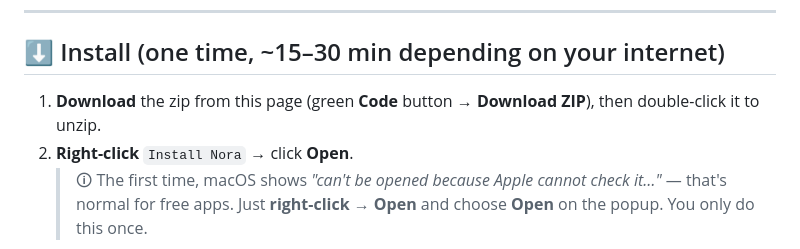
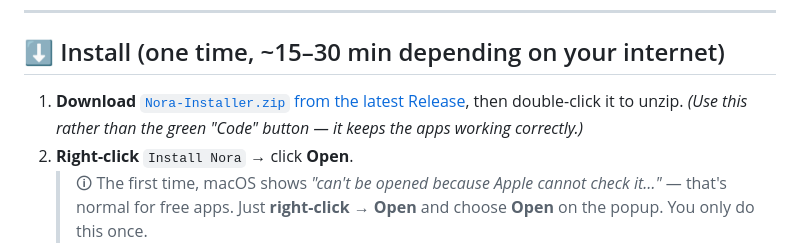
Before and after one commit to Ducknac999/Nora, a Markdown page: README.md, the part around the change. Drawn GitHub-style.

Commit message:
README: point friends to Nora-Installer.zip in Releases

```diff
--- a/README.md
+++ b/README.md
@@ -21,7 +21,7 @@ Nora is a private, offline AI you run right on your Mac. **Chat by text or by vo
 
 ## ⬇️ Install (one time, ~15–30 min depending on your internet)
 
-1. **Download** the zip from this page (green **Code** button → **Download ZIP**), then double-click it to unzip.
+1. **Download** [`Nora-Installer.zip` from the latest Release](https://github.com/Ducknac999/Nora/releases/latest), then double-click it to unzip. *(Use this rather than the green "Code" button — it keeps the apps working correctly.)*
 2. **Right-click** `Install Nora` → click **Open**.
    > 🛈 The first time, macOS shows *"can't be opened because Apple cannot check it…"* — that's normal for free apps. Just **right-click → Open** and choose **Open** on the popup. You only do this once.
 3. Let it run. It **auto-detects your RAM** and downloads the right AI model, the voice engine, and everything else. *(Internet needed for this step only.)*
```
